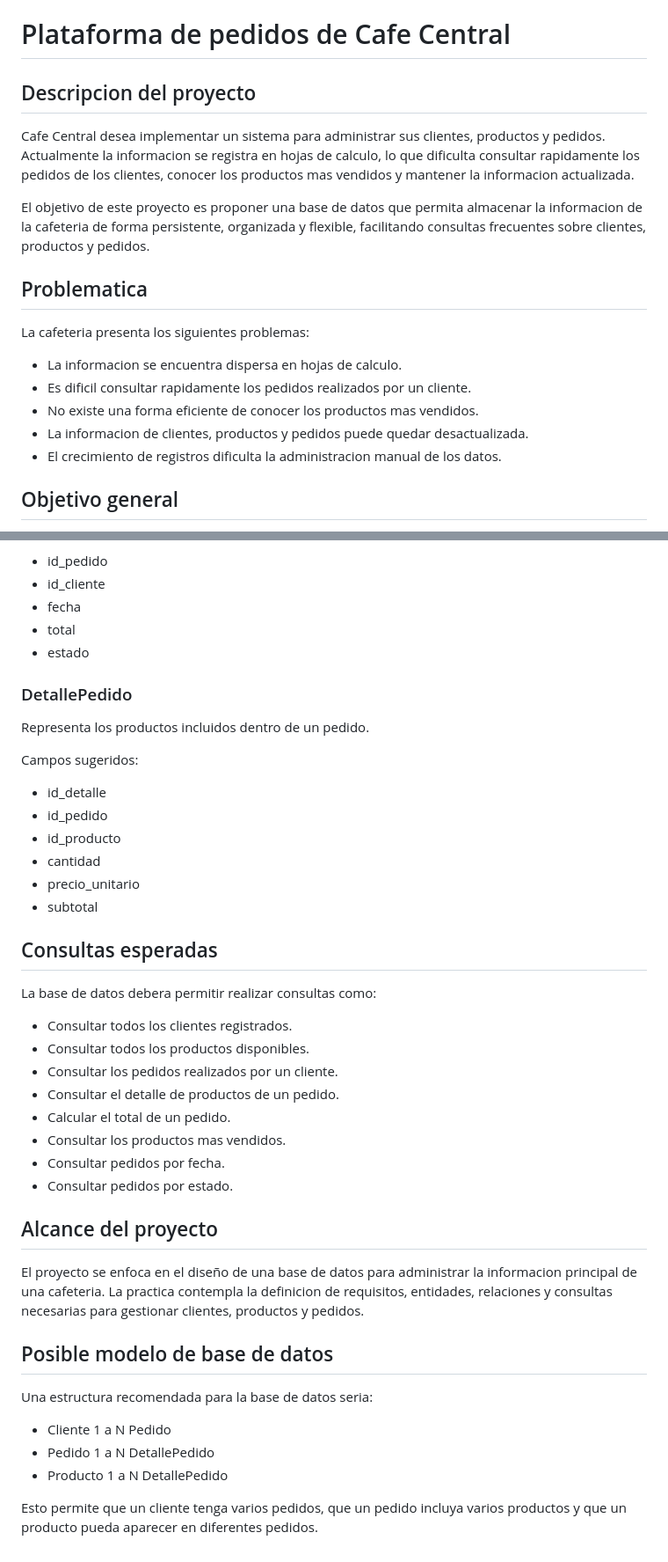
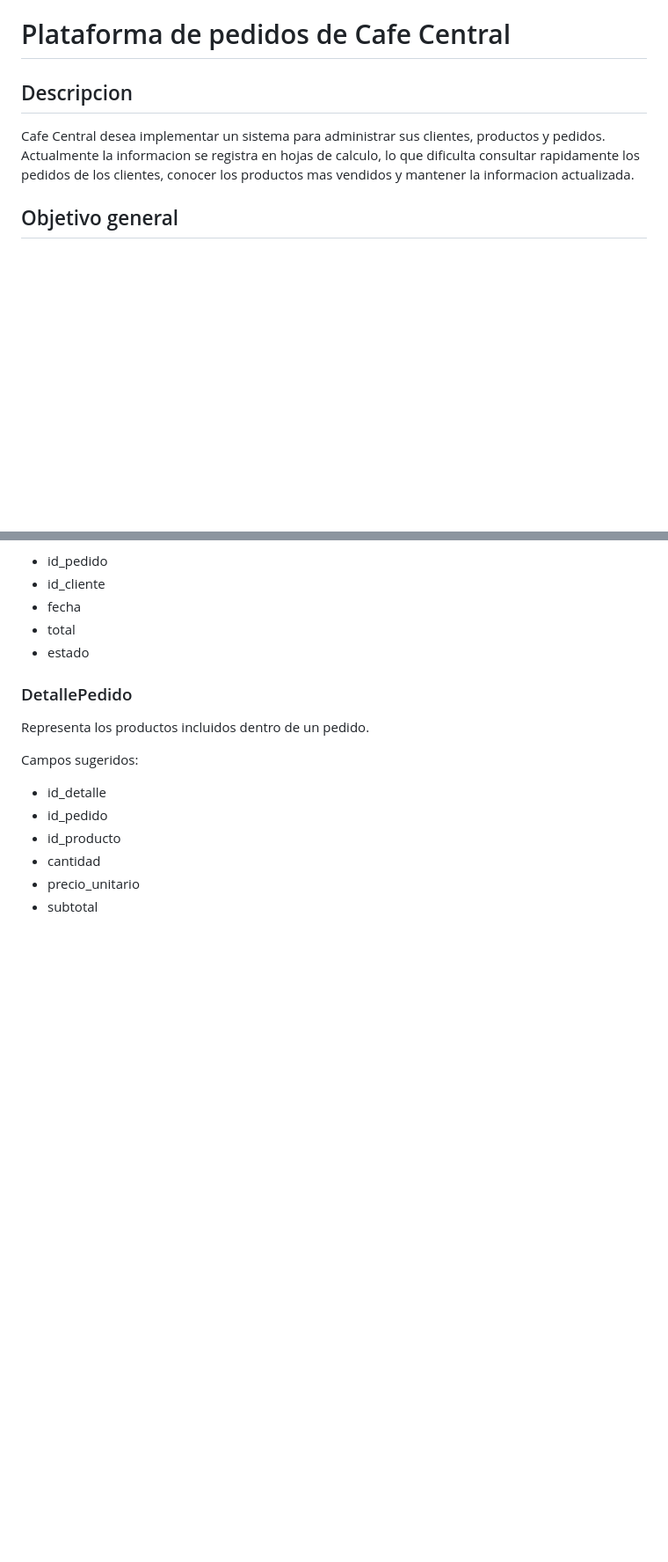
Before and after one commit to JAntonio2005/CoffeeShopDatabase, a Markdown page: README.md, 2 parts joined by grey strips. Shown at 88% size. Drawn GitHub-style; blank space fills up the shorter version.

Commit message:
Analisis del problema #1

```diff
--- a/README.md
+++ b/README.md
@@ -1,20 +1,8 @@
 # Plataforma de pedidos de Cafe Central
 
-## Descripcion del proyecto
+## Descripcion
 
 Cafe Central desea implementar un sistema para administrar sus clientes, productos y pedidos. Actualmente la informacion se registra en hojas de calculo, lo que dificulta consultar rapidamente los pedidos de los clientes, conocer los productos mas vendidos y mantener la informacion actualizada.
-
-El objetivo de este proyecto es proponer una base de datos que permita almacenar la informacion de la cafeteria de forma persistente, organizada y flexible, facilitando consultas frecuentes sobre clientes, productos y pedidos.
-
-## Problematica
-
-La cafeteria presenta los siguientes problemas:
-
-- La informacion se encuentra dispersa en hojas de calculo.
-- Es dificil consultar rapidamente los pedidos realizados por un cliente.
-- No existe una forma eficiente de conocer los productos mas vendidos.
-- La informacion de clientes, productos y pedidos puede quedar desactualizada.
-- El crecimiento de registros dificulta la administracion manual de los datos.
 
 ## Objetivo general
 
@@ -141,30 +129,3 @@ Campos sugeridos:
 - cantidad
 - precio_unitario
 - subtotal
-
-## Consultas esperadas
-
-La base de datos debera permitir realizar consultas como:
-
-- Consultar todos los clientes registrados.
-- Consultar todos los productos disponibles.
-- Consultar los pedidos realizados por un cliente.
-- Consultar el detalle de productos de un pedido.
-- Calcular el total de un pedido.
-- Consultar los productos mas vendidos.
-- Consultar pedidos por fecha.
-- Consultar pedidos por estado.
-
-## Alcance del proyecto
-
-El proyecto se enfoca en el diseño de una base de datos para administrar la informacion principal de una cafeteria. La practica contempla la definicion de requisitos, entidades, relaciones y consultas necesarias para gestionar clientes, productos y pedidos.
-
-## Posible modelo de base de datos
-
-Una estructura recomendada para la base de datos seria:
-
-- Cliente 1 a N Pedido
-- Pedido 1 a N DetallePedido
-- Producto 1 a N DetallePedido
-
-Esto permite que un cliente tenga varios pedidos, que un pedido incluya varios productos y que un producto pueda aparecer en diferentes pedidos.
```
